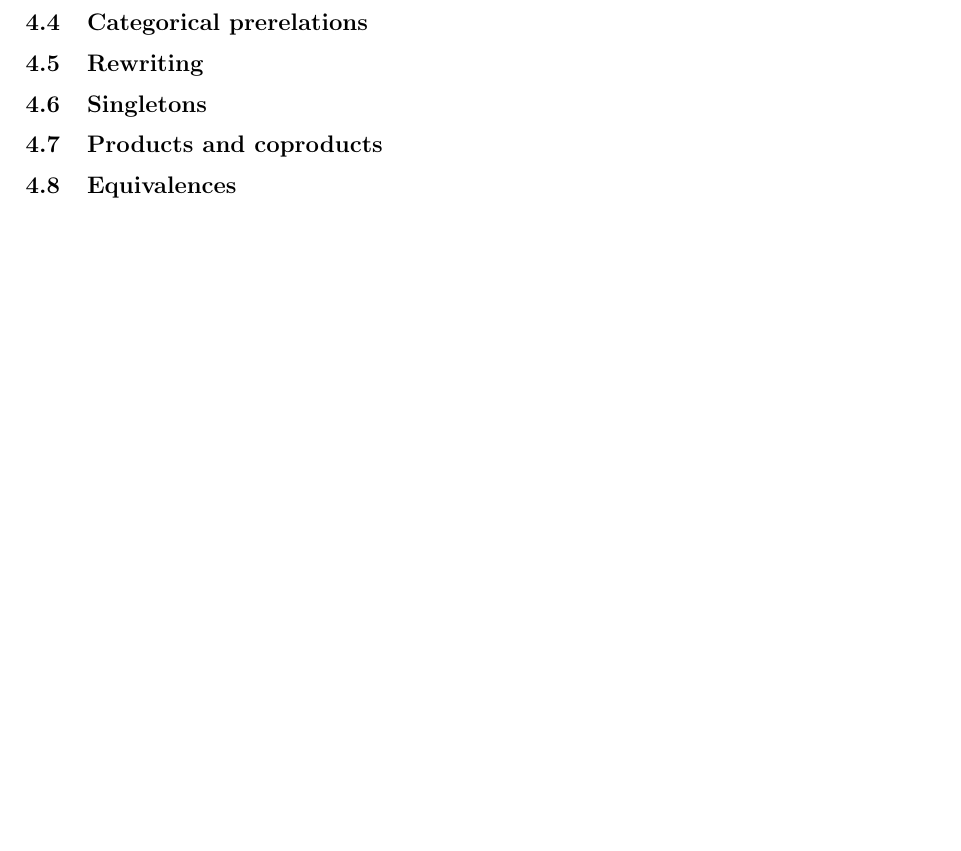
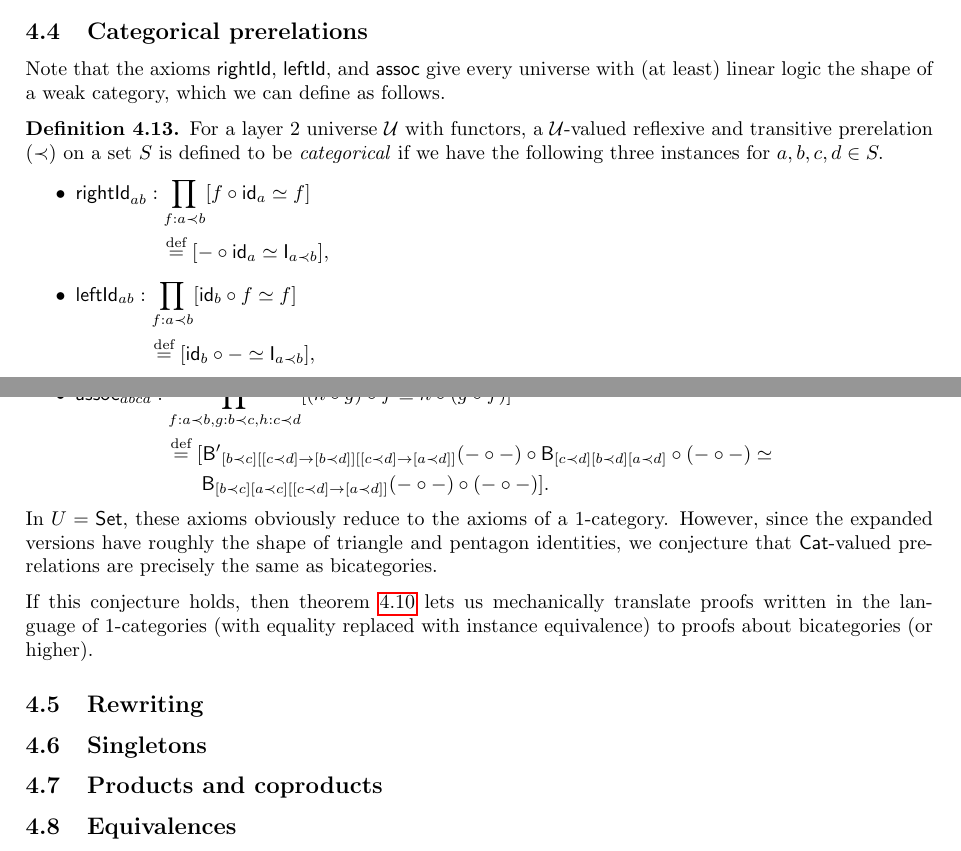
Before and after one commit to SReichelt/universe-abstractions, a LaTeX document (Doc/UniverseAbstractions.tex): part of page 18 of 18 before the commit and two parts of pages 17 and 18 of 18 after it, the two joined at a grey line, cut so that both start at the same text, the shorter picture padded with empty space. Compiled offline with pdfLaTeX.

Commit message:
Add categorical prerelations to description

```diff
--- a/Doc/UniverseAbstractions.tex
+++ b/Doc/UniverseAbstractions.tex
@@ -9,7 +9,7 @@
 
 \usepackage{amsmath,amssymb,amsfonts,amsthm}
 
-\title{Higher Combinators}
+\title{Dependent Combinators}
 \author{Sebastian Reichelt}
 
 \titleformat{\paragraph}{\bfseries}{\theparagraph}{}{}
@@ -88,6 +88,8 @@
 
 \newcommand{\rightId}{\nm{rightId}}
 \newcommand{\leftId}{\nm{leftId}}
+\newcommand{\assoc}{\nm{assoc}}
+
 \newcommand{\swapRevApp}{\nm{swapT}}
 \newcommand{\swapSwap}{\nm{swapSwap}}
 \newcommand{\swapCompFun}{\nm{swapB'}}
@@ -1464,6 +1466,38 @@ so we will list specific conditions that enable this.
 
 \subsection{Categorical prerelations}
 
+Note that the axioms $\rightId,$ $\leftId,$ and $\compAssoc$ give every universe with (at least)
+linear logic the shape of a weak category, which we can define as follows.
+
+\begin{definition}
+  For a layer 2 universe $\U$ with functors, a $\U$-valued reflexive and transitive prerelation
+  $(\prec)$ on a set $S$ is defined to be \defn{categorical} if we have the following three
+  instances for $a,b,c,d \in S.$
+  \begin{itemize}
+    \item $\begin{aligned}[t]
+      \rightId_{ab} &: \prod_{f : a \prec b} [f \circ \id_a \equiv f]\\
+                    &\ \ \eqDef [- \circ \id_a \equiv \idFun_{a{\prec}b}],
+    \end{aligned}$
+    \item $\begin{aligned}[t]
+      \leftId_{ab} &: \prod_{f : a \prec b} [\id_b \circ f \equiv f]\\
+                   &\ \ \eqDef [\id_b \circ - \equiv \idFun_{a{\prec}b}],
+    \end{aligned}$
+    \item $\begin{aligned}[t]
+      \assoc_{abcd} &: \prod_{f : a \prec b, g : b \prec c, h : c \prec d} [(h \circ g) \circ f \equiv h \circ (g \circ f)]\\
+                    &\ \ \eqDef [\compFun_{[b{\prec}c][[c{\prec}d]{\to}[b{\prec}d]][[c{\prec}d]{\to}[a{\prec}d]]}(- \circ -) \circ \revCompFun_{[c{\prec}d][b{\prec}d][a{\prec}d]} \circ (- \circ -) \equiv\\
+                    &\ \ \quad\ \ \,\revCompFun_{[b{\prec}c][a{\prec}c][[c{\prec}d]{\to}[a{\prec}d]]}(- \circ -) \circ (- \circ -)].
+    \end{aligned}$
+  \end{itemize}
+\end{definition}
+
+In $U = \Set,$ these axioms obviously reduce to the axioms of a 1-category. However, since the
+expanded versions have roughly the shape of triangle and pentagon identities, we conjecture that
+$\Cat$-valued prerelations are precisely the same as bicategories.
+
+If this conjecture holds, then theorem \ref{thm:layer2-extensionality} lets us mechanically
+translate proofs written in the language of 1-categories (with equality replaced with instance
+equivalence) to proofs about bicategories (or higher).
+
 \subsection{Rewriting}
 
 % TODO: If $p_a : \V$ is a type depending on $a : A$ in a suitable way, then for $a,b : A$ we have
```
Also changed, not shown: Doc/UniverseAbstractions.pdf, Doc/UniverseAbstractions.tex (14 more changed lines).
